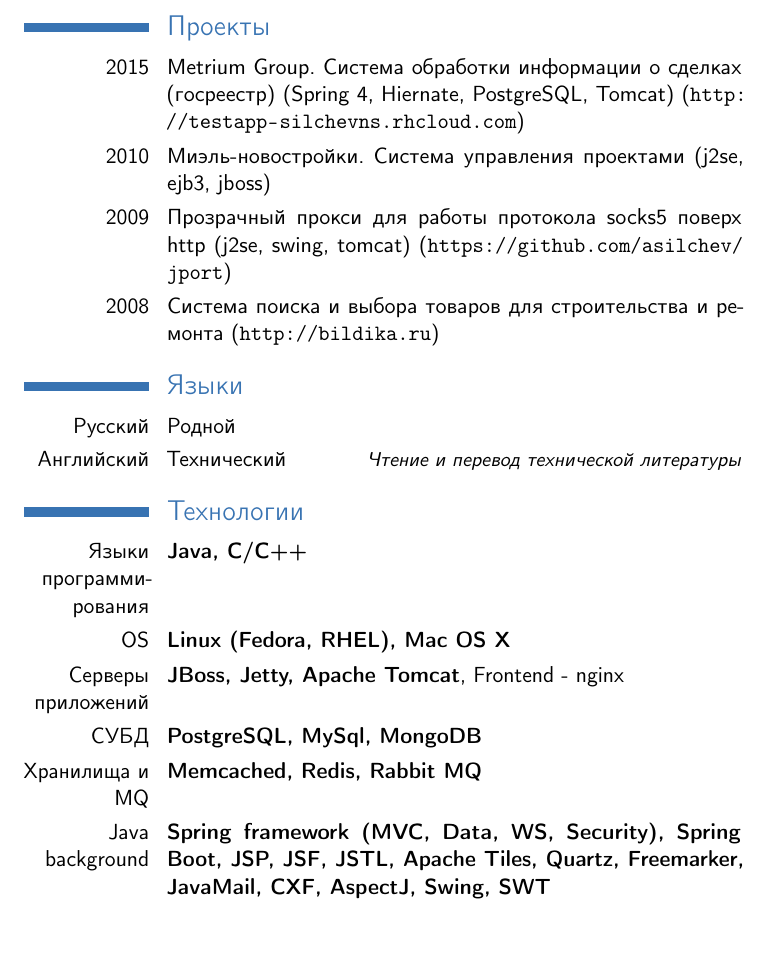
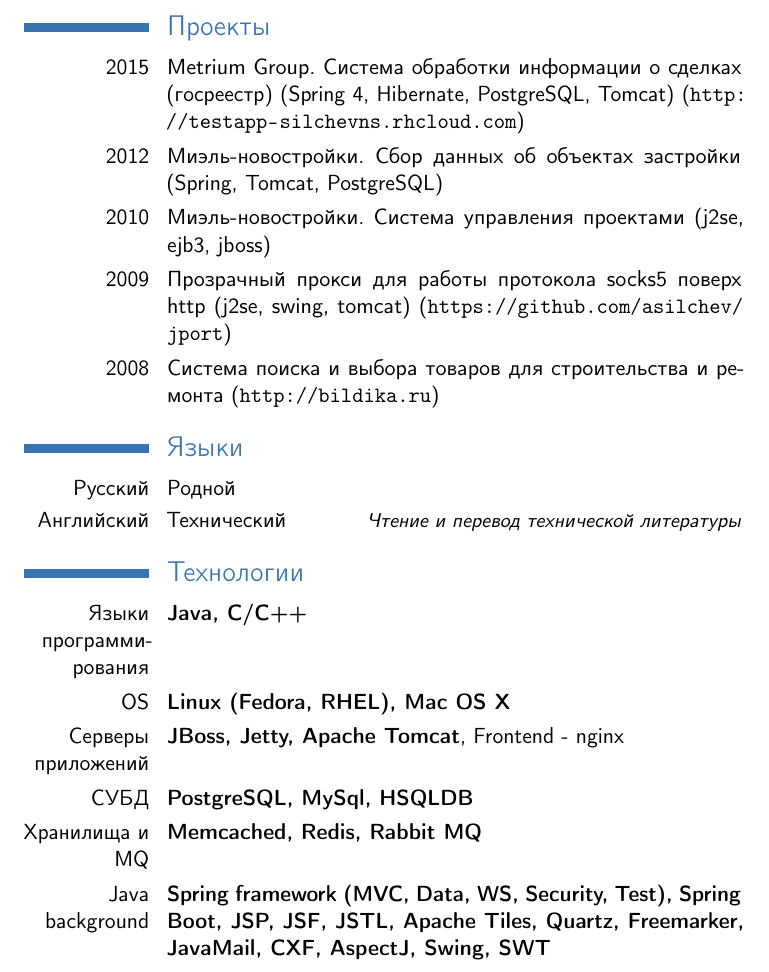
Before and after one commit to asilchev/cv, a LaTeX CV (cv_ru.tex): part of page 3 of 4, cut so that both start at the same text, the shorter picture padded with empty space. Compiled offline with pdfLaTeX.

Commit message:
16.12.2015 (upd)

```diff
--- a/cv_ru.tex
+++ b/cv_ru.tex
@@ -104,7 +104,8 @@
 
 % Проекты
 \section{Проекты}
-\cvitem{2015}{Metrium Group. Система обработки информации о сделках (госреестр) (Spring 4, Hiernate, PostgreSQL, Tomcat) (\url{http://testapp-silchevns.rhcloud.com})}
+\cvitem{2015}{Metrium Group. Система обработки информации о сделках (госреестр) (Spring 4, Hibernate, PostgreSQL, Tomcat) (\url{http://testapp-silchevns.rhcloud.com})}
+\cvitem{2012}{Миэль-новостройки. Сбор данных об объектах застройки (Spring, Tomcat, PostgreSQL)}
 \cvitem{2010}{Миэль-новостройки. Система управления проектами (j2se, ejb3, jboss)}
 \cvitem{2009}{Прозрачный прокси для работы протокола socks5 поверх http (j2se, swing, tomcat) (\url{https://github.com/asilchev/jport})}
 \cvitem{2008}{Система поиска и выбора товаров для строительства и ремонта (\url{http://bildika.ru}) }
@@ -119,9 +120,9 @@
 \cventry{Языки программирования}{Java, C/C++}{}{}{}{}
 \cventry{OS}{Linux (Fedora, RHEL), Mac OS X}{}{}{}{}
 \cventry{Серверы приложений}{JBoss, Jetty, Apache Tomcat}{}{Frontend - nginx}{}{}
-\cventry{СУБД}{PostgreSQL, MySql, MongoDB}{}{}{}{}
+\cventry{СУБД}{PostgreSQL, MySql, HSQLDB}{}{}{}{}
 \cventry{Хранилища и MQ}{Memcached, Redis, Rabbit MQ}{}{}{}{}
-\cventry{Java background}{Spring framework (MVC, Data, WS, Security), Spring Boot, JSP, JSF, JSTL, Apache Tiles, Quartz, Freemarker, JavaMail, CXF, AspectJ, Swing, SWT}{}{}{}{}
+\cventry{Java background}{Spring framework (MVC, Data, WS, Security, Test), Spring Boot, JSP, JSF, JSTL, Apache Tiles, Quartz, Freemarker, JavaMail, CXF, AspectJ, Swing, SWT}{}{}{}{}
 \cventry{ORM}{Hibernate, ibatis/mybatis, jdbc-templates}{}{}{}{}
 \cventry{Построение отчетов}{Jasper Reports, iReport}{}{}{}{}
 \cventry{Системы сборки}{Maven, Apache Ant}{}{}{}{}
```
Also changed, not shown: cv_ru.pdf.
